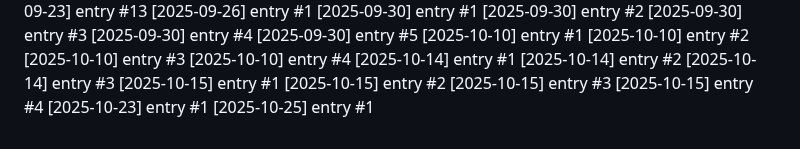
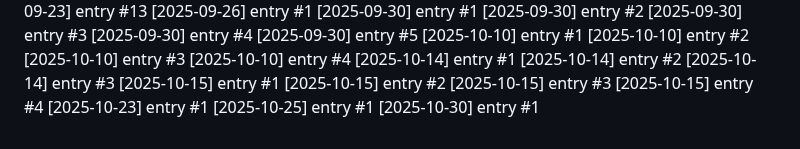
Before and after one commit to Lijnaff/project-glitch, a Markdown page: dev-notes.md, the part around the change. GitHub-like rendering.

Commit message:
update: 2025-10-30 (1/12)

```diff
--- a/dev-notes.md
+++ b/dev-notes.md
@@ -158,3 +158,4 @@
 [2025-10-15] entry #4
 [2025-10-23] entry #1
 [2025-10-25] entry #1
+[2025-10-30] entry #1
```
